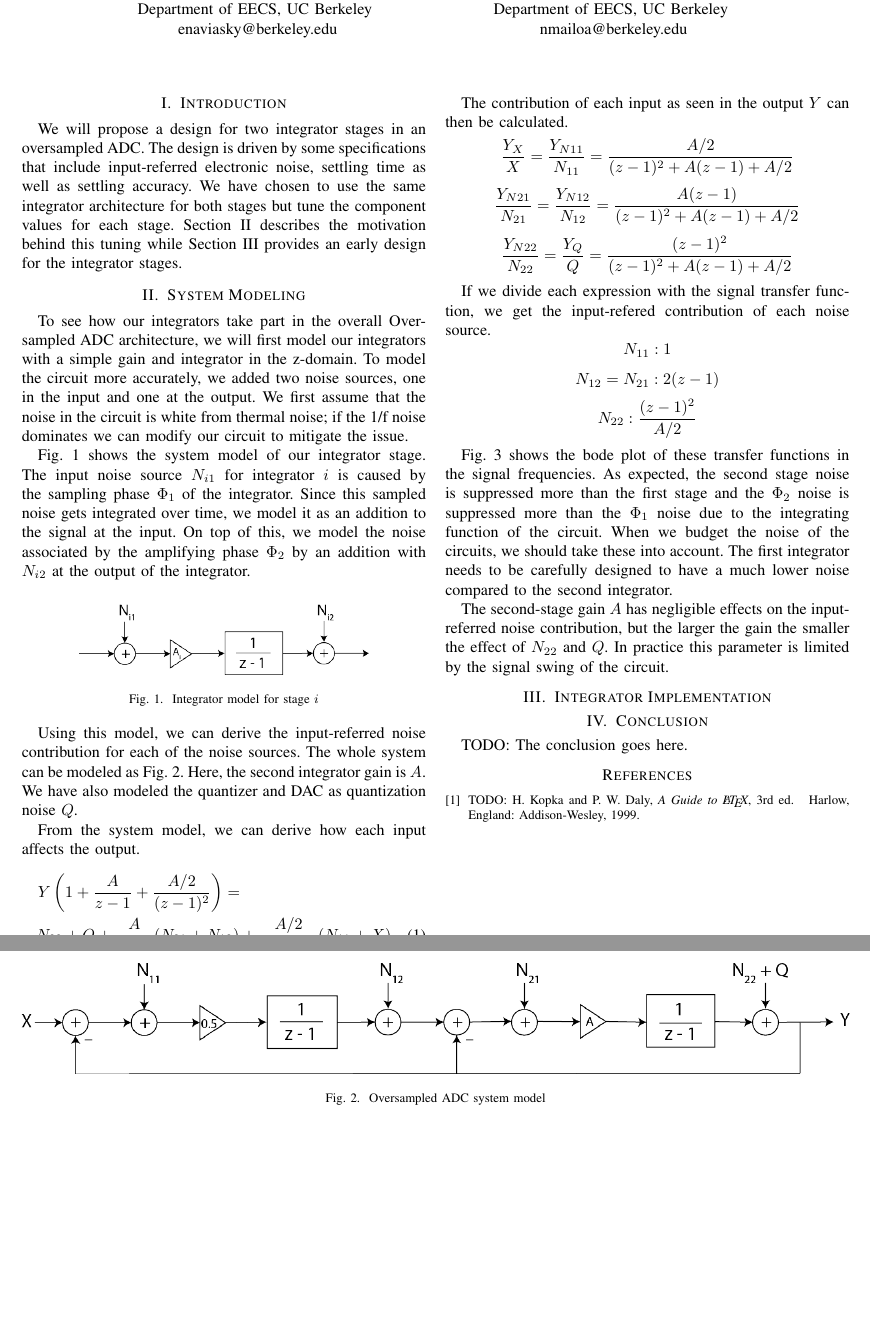
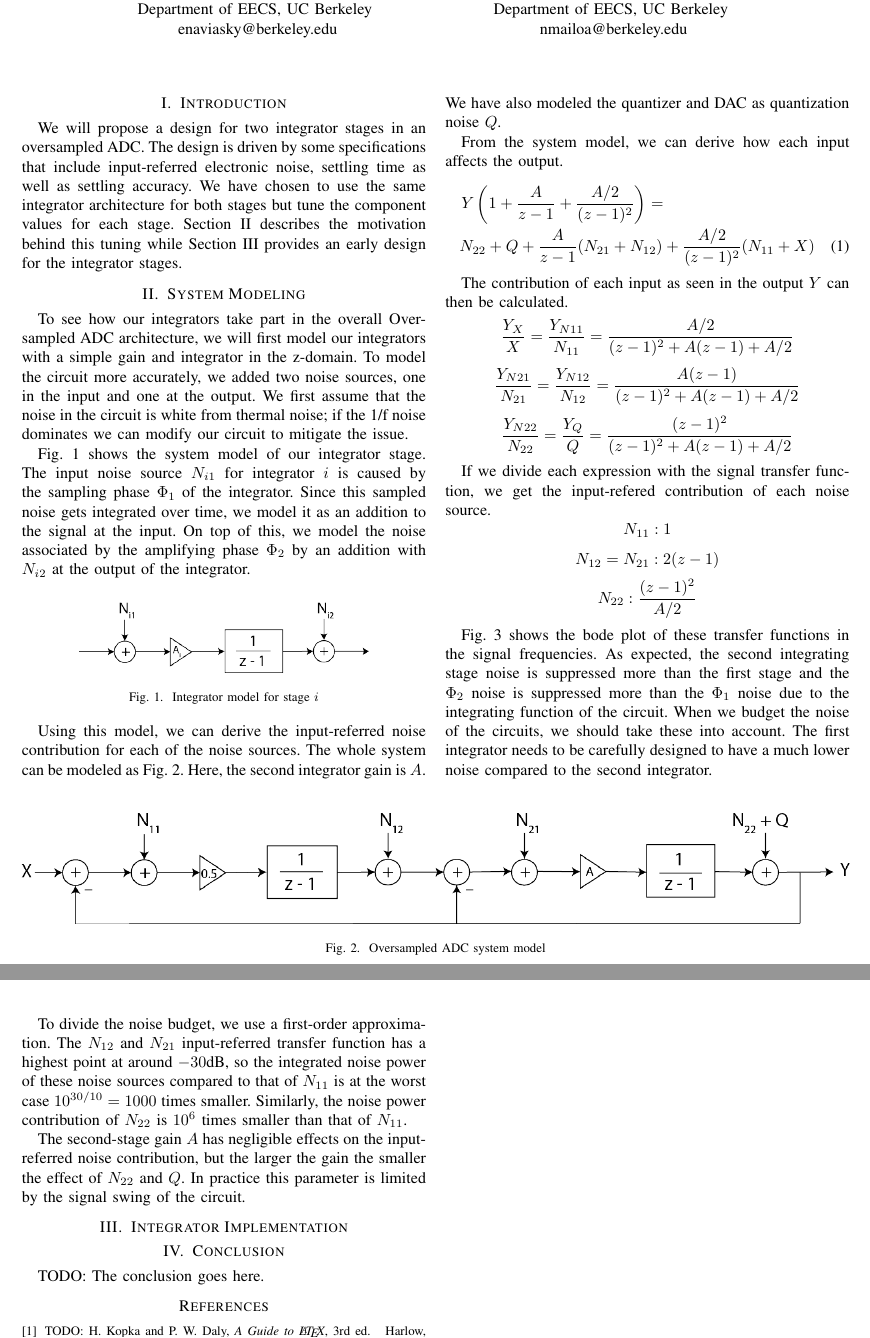
Before and after one commit to nmailoa/ee240b-proj, a LaTeX paper (milestone/milestone.tex): two parts of pages 1 and 2 of 2, joined at a grey line, cut so that both start at the same text, the shorter picture padded with empty space. Compiled offline with pdfLaTeX.

Commit message:
added noise ratios

```diff
--- a/milestone/milestone.tex
+++ b/milestone/milestone.tex
@@ -371,14 +372,15 @@ Fig. \ref{integrator-model} shows the system model of our integrator stage. The
 \label{integrator-model}
 \end{figure}
 
-Using this model, we can derive the input-referred noise contribution for each of the noise sources. The whole system can be modeled as Fig. \ref{system-model}. Here, the second integrator gain is $A$. We have also modeled the quantizer and DAC as quantization noise $Q$.
-
 \begin{figure*}[!b]
 \centering
 \includegraphics[width=\textwidth]{img/system}
 \caption{Oversampled ADC system model}
 \label{system-model}
 \end{figure*}
+
+
+Using this model, we can derive the input-referred noise contribution for each of the noise sources. The whole system can be modeled as Fig. \ref{system-model}. Here, the second integrator gain is $A$. We have also modeled the quantizer and DAC as quantization noise $Q$.
 
 From the system model, we can derive how each input affects the output.
 \begin{multline}
@@ -395,16 +397,19 @@ $$N_{11}: 1$$
 $$N_{12} = N_{21}: 2(z-1)$$
 $$N_{22}: \frac{(z-1)^2}{A/2}$$
 
-Fig. \ref{noise-tf} shows the bode plot of these transfer functions in the signal frequencies. As expected, the second stage noise is suppressed more than the first stage and the $\Phi_2$ noise is suppressed more than the $\Phi_1$ noise due to the integrating function of the circuit. When we budget the noise of the circuits, we should take these into account. The first integrator needs to be carefully designed to have a much lower noise compared to the second integrator.
-
-The second-stage gain $A$ has negligible effects on the input-referred noise contribution, but the larger the gain the smaller the effect of $N_{22}$ and $Q$. In practice this parameter is limited by the signal swing of the circuit.
-
 \begin{figure}[h]
 \centering
 \includegraphics[width=\linewidth]{input-referred-bode}
 \caption{Input-referred noise contributions}
 \label{noise-tf}
 \end{figure}
+
+Fig. \ref{noise-tf} shows the bode plot of these transfer functions in the signal frequencies. As expected, the second integrating stage noise is suppressed more than the first stage and the $\Phi_2$ noise is suppressed more than the $\Phi_1$ noise due to the integrating function of the circuit. When we budget the noise of the circuits, we should take these into account. The first integrator needs to be carefully designed to have a much lower noise compared to the second integrator.
+
+To divide the noise budget, we use a first-order approximation. The $N_{12}$ and $N_{21}$ input-referred transfer function has a highest point at around $-30$dB, so the integrated noise power of these noise sources compared to that of $N_{11}$ is at the worst case $10^{30/10}=1000$ times smaller. Similarly, the noise power contribution of $N_{22}$ is $10^6$ times smaller than that of $N_{11}$.
+
+The second-stage gain $A$ has negligible effects on the input-referred noise contribution, but the larger the gain the smaller the effect of $N_{22}$ and $Q$. In practice this parameter is limited by the signal swing of the circuit.
+
 
 
 \section{Integrator Implementation}
```
Also changed, not shown: milestone/milestone.pdf, milestone/milestone.tex (1 more changed lines), 2 other files.
